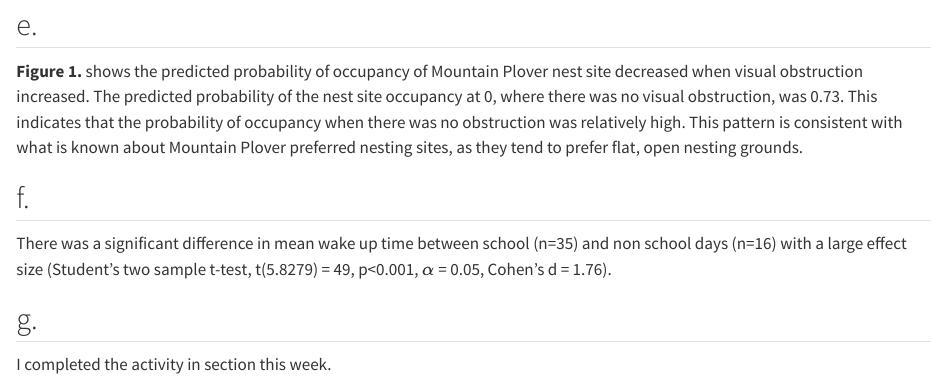
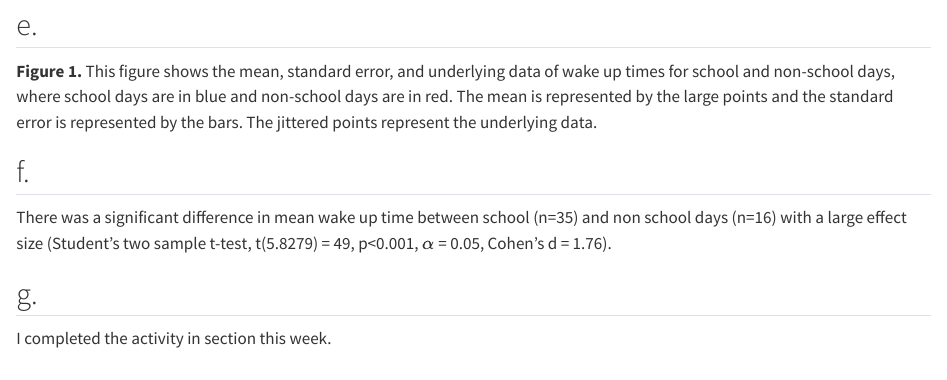
Before and after one commit to samarx27/ENVS-193DS_winter-2026_final, a Quarto document (Code/final.qmd): the page in a window 1100 px wide, from 10760 px down. Rendered offline with R 4.5, knitr and Pandoc in place of Quarto, with nearby package versions; code that draws random numbers runs with fixed seeds of ours; some code elsewhere in the file could not run offline; long lines of code are wrapped; column names are cleaned by a stand-in for the janitor package.

Commit message:
added figure for personal data

````diff
--- a/Code/final.qmd
+++ b/Code/final.qmd
@@ -332,7 +332,7 @@
 ```
 
 ## e.
-**Figure 1.** shows the predicted probability of occupancy of Mountain Plover nest site decreased when visual obstruction increased. The predicted probability of the nest site occupancy at 0, where there was no visual obstruction, was 0.73. This indicates that the probability of occupancy when there was no obstruction was relatively high. This pattern is consistent with what is known about Mountain Plover preferred nesting sites, as they tend to prefer flat, open nesting grounds.
+**Figure 1.** This figure shows the mean, standard error, and underlying data of wake up times for school and non-school days, where school days are in blue and non-school days are in red. The mean is represented by the large points and the standard error is represented by the bars. The jittered points represent the underlying data.
 
 
 ## f.
````
